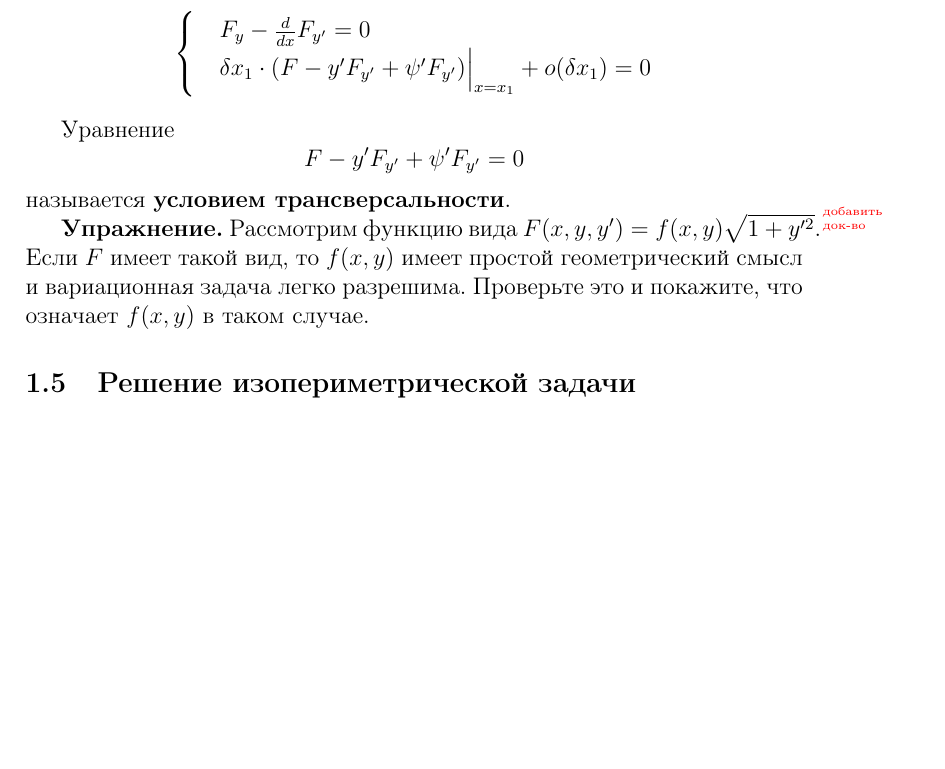
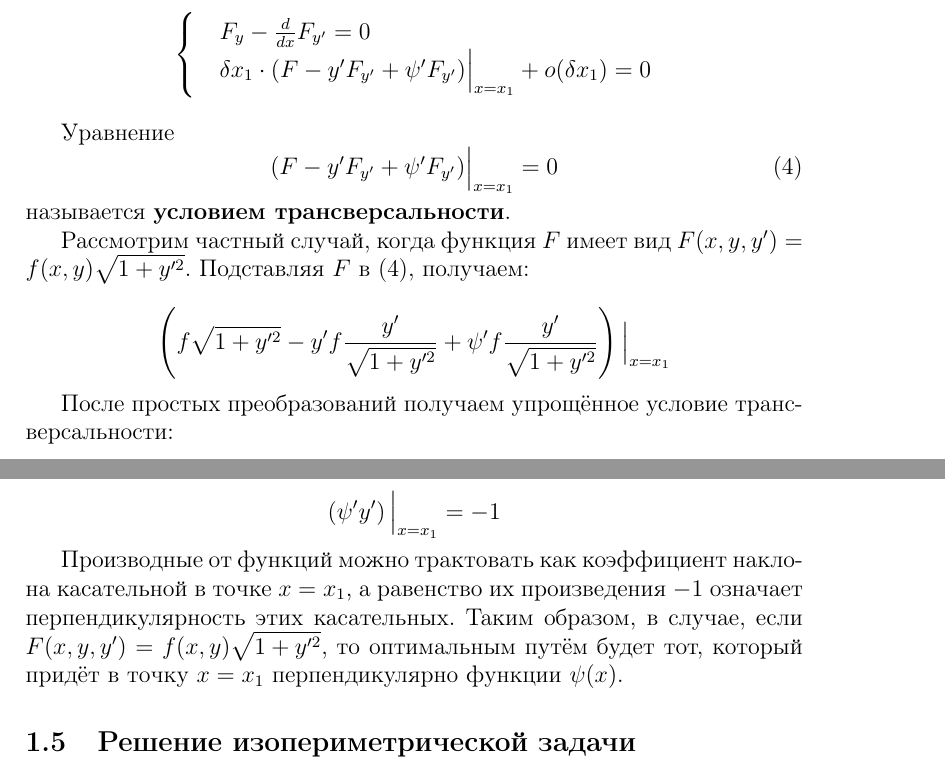
Before and after one commit to FrostUser/NSU-FA, a LaTeX document (Chapters/Chapter-9.tex): part of page 12 of 14 before the commit and two parts of pages 12 and 13 of 15 after it, the two joined at a grey line, cut so that both start at the same text, the shorter picture padded with empty space. Compiled offline with pdfLaTeX.

Commit message:
Частный случай условия трансверсальности.

```diff
--- a/Chapters/Chapter-9.tex
+++ b/Chapters/Chapter-9.tex
@@ -487,14 +485,24 @@
 			$$
 
 			Уравнение
-			$$F - y' F_{y'} + \psi' F_{y'} = 0$$
+			\begin{equation}
+				\label{eq:traversal}
+				(F - y' F_{y'} + \psi' F_{y'})\lims{x=x_1}{} = 0
+			\end{equation}
 			называется \textbf{условием трансверсальности}.
 
-			\todo{добавить док-во}
+			Рассмотрим частный случай, когда функция $F$ имеет вид $F(x, y, y') = f(x,y) \sqrt{1+y'^2}$.
+			Подставляя $F$ в \ref{eq:traversal}, получаем:
 
-			\exc Рассмотрим функцию вида $F(x, y, y') = f(x,y) \sqrt{1+y'^2}$. Если $F$ имеет такой вид, то
-			$f(x,y)$ имеет простой геометрический смысл и вариационная задача легко разрешима. Проверьте это
-			и покажите, что означает $f(x,y)$ в таком случае.
+			$$
+				\left( f \sqrt{1+y'^2} - y' f \frac{y'}{\sqrt{1+y'^2}} + \psi' f \frac{y'}{\sqrt{1+y'^2}} \right) \lims{x=x_1}{}
+			$$
+
+			После простых преобразований получаем упрощённое условие трансверсальности:
+
+			$$\left( \psi' y' \right) \lims{x=x_1}{} = -1$$
+
+			Производные от функций можно трактовать как коэффициент наклона касательной в точке $x=x_1$, а равенство их произведения $-1$ означает перпендикулярность этих касательных. Таким образом, в случае, если $F(x, y, y') = f(x,y) \sqrt{1+y'^2}$, то оптимальным путём будет тот, который придёт в точку $x=x_1$ перпендикулярно функции $\psi(x)$.
 
 	\subsection{Решение изопериметрической задачи}
 
```
Also changed, not shown: Chapters/Chapter-9.tex (5 more changed lines).
